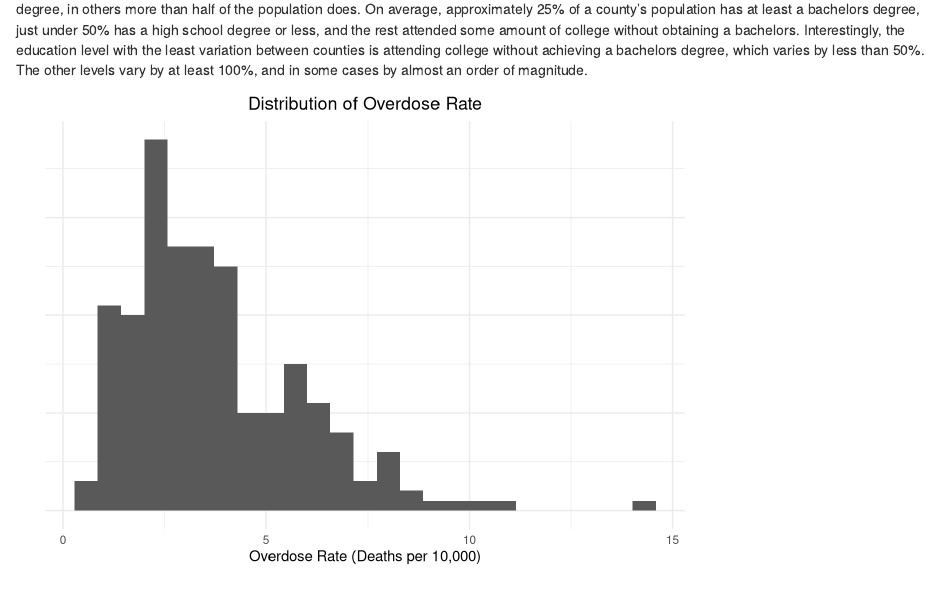
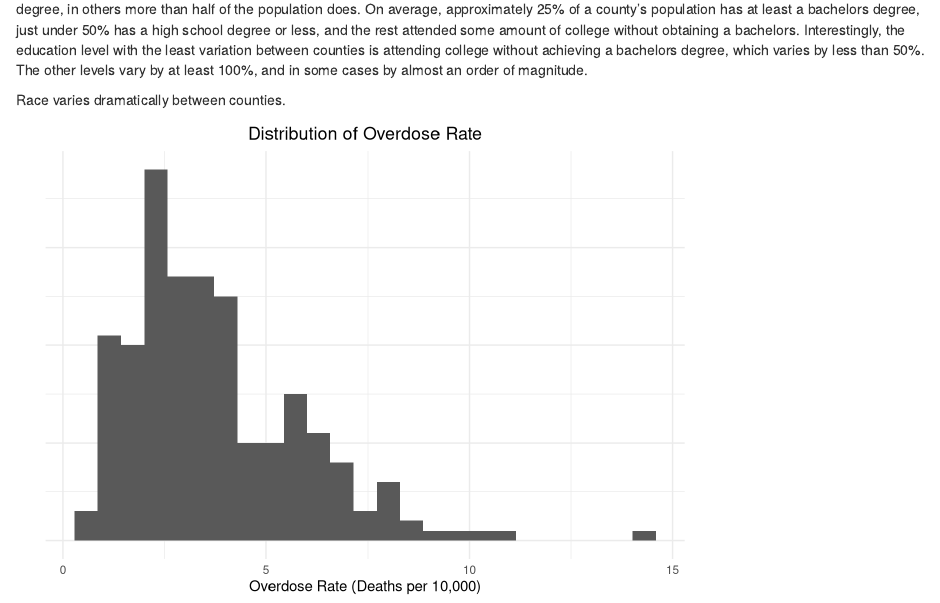
Before and after one commit to jacksonmluckey/OhioOpioidThesis, an R Markdown document (02-chap2.Rmd): the page in a window 1100 px wide, from 2780 px down. Rendered offline with R 4.5, knitr and Pandoc, with nearby package versions; drawn as R Markdown's standard HTML page in place of the format the file asks for; some code elsewhere in the file could not run offline.

Commit message:
saving changes before switching to mLab work

````diff
--- a/02-chap2.Rmd
+++ b/02-chap2.Rmd
@@ -155,7 +155,7 @@ County populations in the sample range from just over 35,000 to almost 900,000.
 
 There is significant variation in education levels between counties. While in some counties barely ten percent of the adult population has a college degree, in others more than half of the population does. On average, approximately 25% of a county's population has at least a bachelors degree, just under 50% has a high school degree or less, and the rest attended some amount of college without obtaining a bachelors. Interestingly, the education level with the least variation between counties is attending college without achieving a bachelors degree, which varies by less than 50%. The other levels vary by at least 100%, and in some cases by almost an order of magnitude.
 
-
+Race varies dramatically between counties.
 
 ```{r OD_rate_distribution, fig.cap="Distribution of drug overdose rate"}
 df %>%
````
